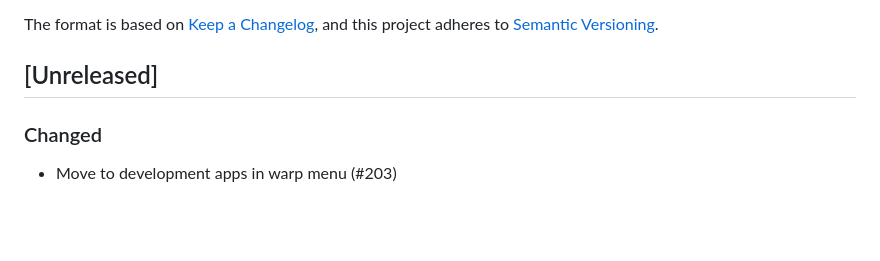
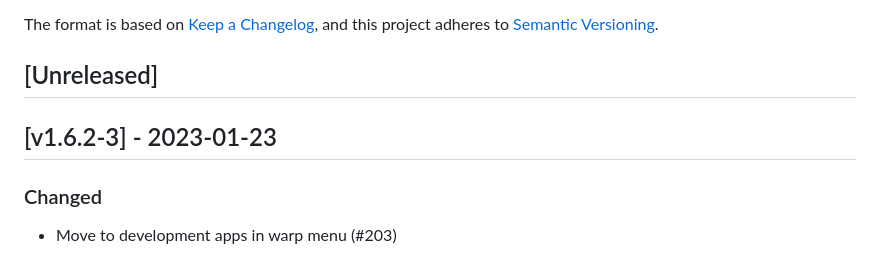
Before and after one commit to cloudogu/smeagol, a Markdown page: CHANGELOG.md, the part around the change. Rendered like a GitHub page; blank space fills up the shorter version.

Commit message:
Update changelog

```diff
--- a/CHANGELOG.md
+++ b/CHANGELOG.md
@@ -6,6 +6,8 @@ The format is based on [Keep a Changelog](https://keepachangelog.com/en/1.0.0/),
 and this project adheres to [Semantic Versioning](https://semver.org/spec/v2.0.0.html).
 
 ## [Unreleased]
+
+## [v1.6.2-3] - 2023-01-23
 ### Changed
 - Move to development apps in warp menu (#203)
 
```
